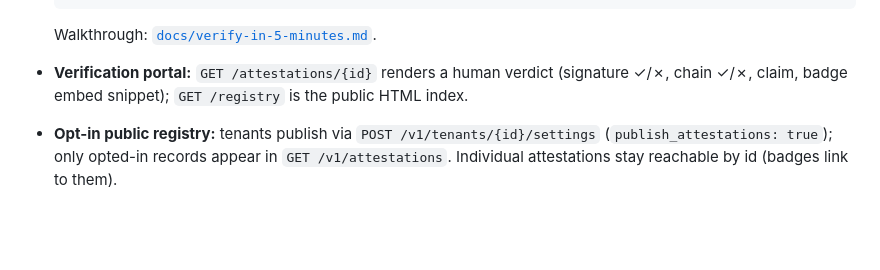
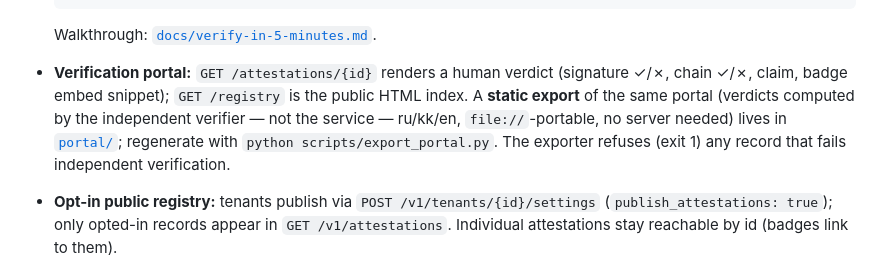
Before and after one commit to Abzal-000/sia-sentinel, a Markdown page: README.md, the part around the change. Rendered like a GitHub page; blank space fills up the shorter version.

Commit message:
Docs point to the static portal showcase (P2 wiring)

```diff
--- a/README.md
+++ b/README.md
@@ -62,7 +62,11 @@ system can independently verify a savings claim without trusting the service.
   Walkthrough: [`docs/verify-in-5-minutes.md`](docs/verify-in-5-minutes.md).
 - **Verification portal:** `GET /attestations/{id}` renders a human verdict
   (signature ✓/✗, chain ✓/✗, claim, badge embed snippet); `GET /registry` is
-  the public HTML index.
+  the public HTML index. A **static export** of the same portal (verdicts
+  computed by the independent verifier — not the service — ru/kk/en,
+  `file://`-portable, no server needed) lives in [`portal/`](portal/);
+  regenerate with `python scripts/export_portal.py`. The exporter refuses
+  (exit 1) any record that fails independent verification.
 - **Opt-in public registry:** tenants publish via
   `POST /v1/tenants/{id}/settings` (`publish_attestations: true`); only opted-in
   records appear in `GET /v1/attestations`. Individual attestations stay
```
Also changed, not shown: docs/demand-outreach-drafts.md (+14 -0 lines).
